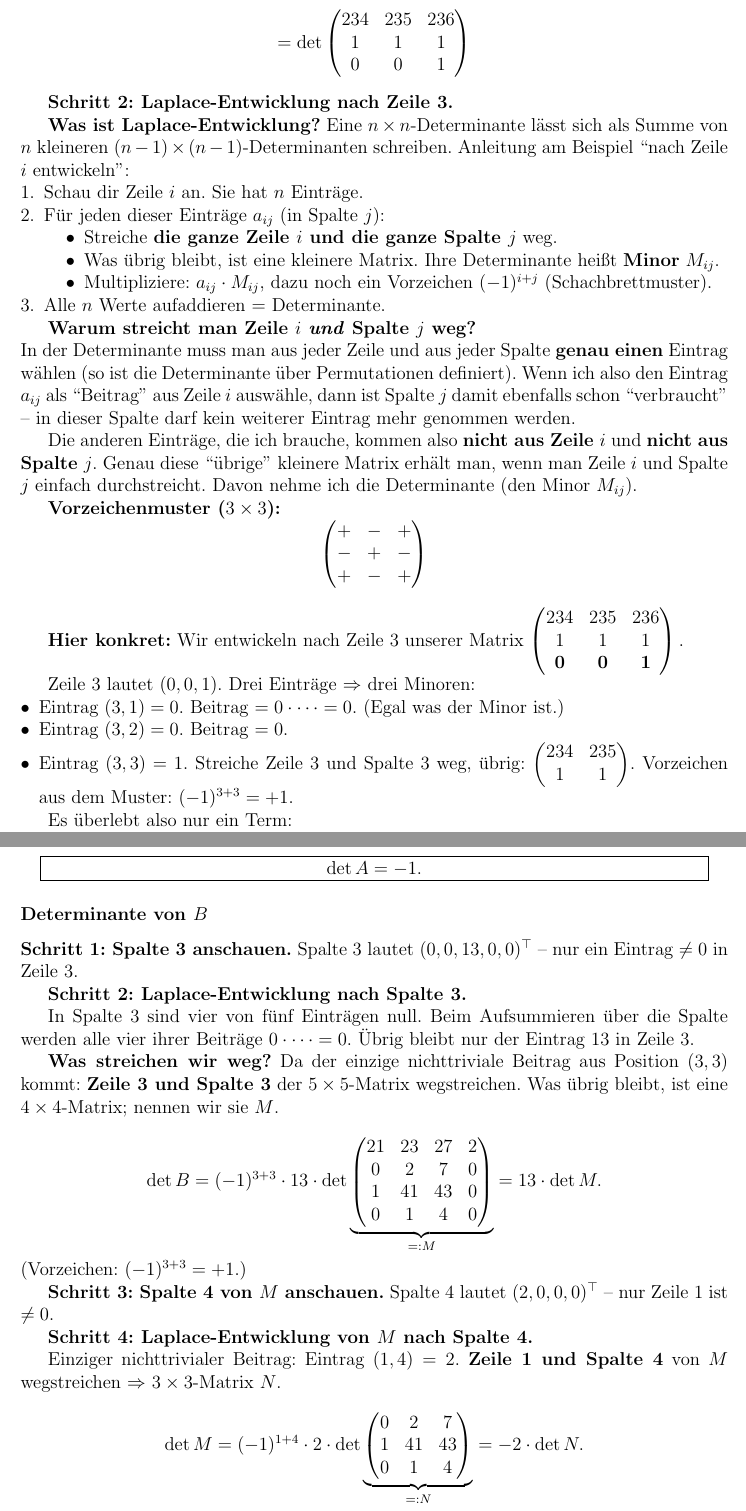
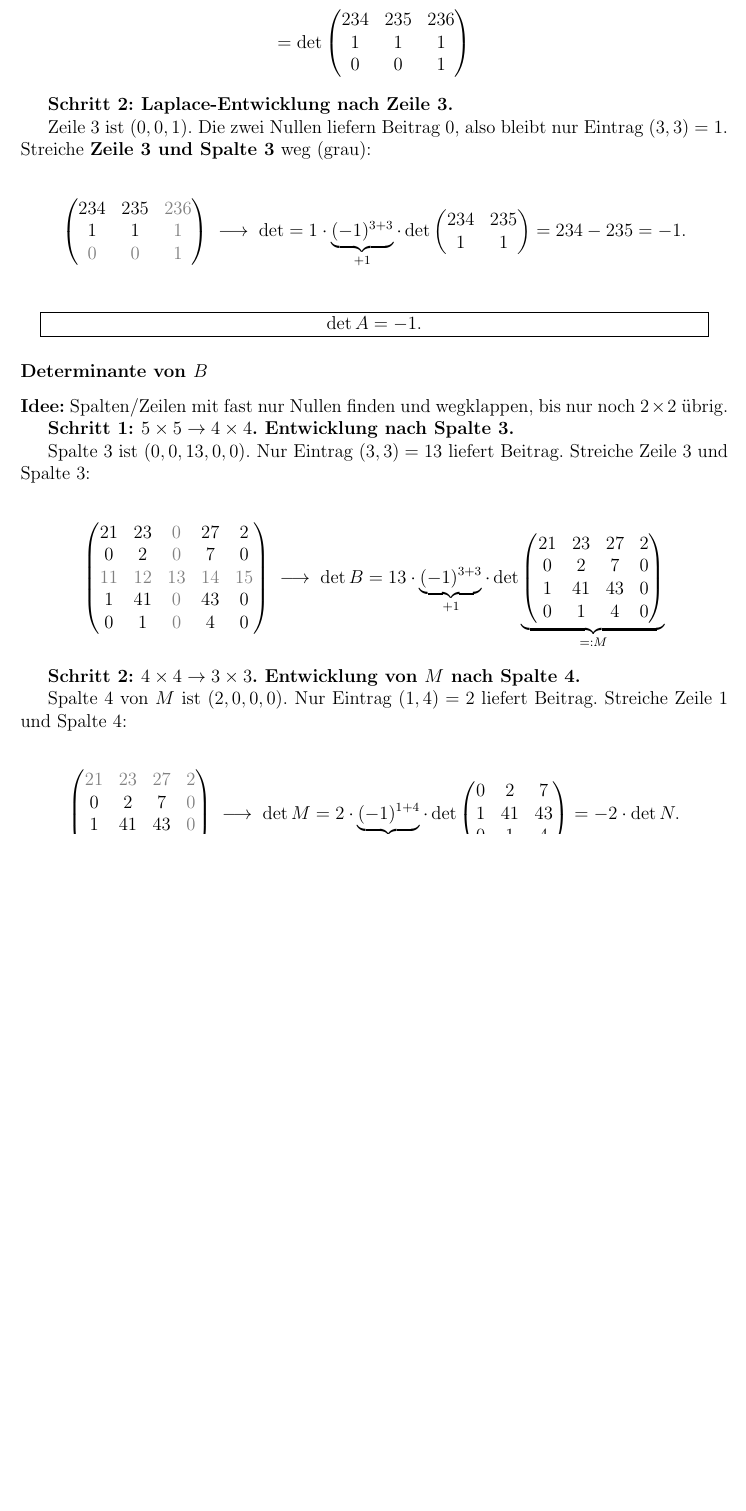
Before and after one commit to Fafoooo/aau_26S_Linear_Algebra, a LaTeX document (ueb7/loesung_blatt07.tex): two parts of pages 2 and 3 of 10 before the commit and part of page 2 of 9 after it, the two joined at a grey line, cut so that both start at the same text, the shorter picture padded with empty space. Compiled offline with pdfLaTeX.

Commit message:
HW07 26: visueller Stil wie 27(a) - kurz, mit grauem Strike + Pfeil
Lange Erklär-Texte raus, jeder Laplace-Schritt zeigt:
- Original-Matrix mit weggestrichener Zeile/Spalte grau
- Pfeil → kleinere Matrix
- Determinante mit Vorzeichen drüber

Co-Authored-By: Claude Opus 4.7 (1M context) <noreply@anthropic.com>

```diff
--- a/ueb7/loesung_blatt07.tex
+++ b/ueb7/loesung_blatt07.tex
@@ -76,45 +76,17 @@ B = \begin{pmatrix} 21 & 23 & 0 & 27 & 2 \\ 0 & 2 & 0 & 7 & 0 \\ 11 & 12 & 13 &
 
 \textbf{Schritt 2: Laplace-Entwicklung nach Zeile 3.}
 
-\textbf{Was ist Laplace-Entwicklung?} Eine $n \times n$-Determinante l\"asst sich als Summe von $n$ kleineren $(n-1)\times(n-1)$-Determinanten schreiben. Anleitung am Beispiel ``nach Zeile $i$ entwickeln'':
-\begin{enumerate}[leftmargin=*, nosep]
-    \item Schau dir Zeile $i$ an. Sie hat $n$ Eintr\"age.
-    \item F\"ur jeden dieser Eintr\"age $a_{ij}$ (in Spalte $j$):
-    \begin{itemize}[nosep]
-        \item Streiche \textbf{die ganze Zeile $i$ und die ganze Spalte $j$} weg.
-        \item Was \"ubrig bleibt, ist eine kleinere Matrix. Ihre Determinante hei\ss t \textbf{Minor} $M_{ij}$.
-        \item Multipliziere: $a_{ij} \cdot M_{ij}$, dazu noch ein Vorzeichen $(-1)^{i+j}$ (Schachbrettmuster).
-    \end{itemize}
-    \item Alle $n$ Werte aufaddieren $=$ Determinante.
-\end{enumerate}
+Zeile 3 ist $(0, 0, 1)$. Die zwei Nullen liefern Beitrag $0$, also bleibt nur Eintrag $(3,3) = 1$. Streiche \textbf{Zeile 3 und Spalte 3} weg (grau):
 
-\textbf{Warum streicht man Zeile $i$ \emph{und} Spalte $j$ weg?}\\
-In der Determinante muss man aus jeder Zeile und aus jeder Spalte \textbf{genau einen} Eintrag w\"ahlen (so ist die Determinante \"uber Permutationen definiert). Wenn ich also den Eintrag $a_{ij}$ als ``Beitrag'' aus Zeile $i$ ausw\"ahle, dann ist Spalte $j$ damit ebenfalls schon ``verbraucht'' -- in dieser Spalte darf kein weiterer Eintrag mehr genommen werden.
-
-Die anderen Eintr\"age, die ich brauche, kommen also \textbf{nicht aus Zeile $i$} und \textbf{nicht aus Spalte $j$}. Genau diese ``\"ubrige'' kleinere Matrix erh\"alt man, wenn man Zeile $i$ und Spalte $j$ einfach durchstreicht. Davon nehme ich die Determinante (den Minor $M_{ij}$).
-
-\textbf{Vorzeichenmuster ($3 \times 3$):}
 \[
-\begin{pmatrix} + & - & + \\ - & + & - \\ + & - & + \end{pmatrix}
-\]
-
-\medskip
-\textbf{Hier konkret:} Wir entwickeln nach Zeile 3 unserer Matrix
-\(
-\begin{pmatrix} 234 & 235 & 236 \\ 1 & 1 & 1 \\ \mathbf{0} & \mathbf{0} & \mathbf{1} \end{pmatrix}.
-\)
-
-Zeile 3 lautet $(0, 0, 1)$. Drei Eintr\"age $\Rightarrow$ drei Minoren:
-\begin{itemize}[leftmargin=*, nosep]
-    \item Eintrag $(3,1) = 0$. Beitrag $= 0 \cdot \dots = 0$. (Egal was der Minor ist.)
-    \item Eintrag $(3,2) = 0$. Beitrag $= 0$.
-    \item Eintrag $(3,3) = 1$. Streiche Zeile 3 und Spalte 3 weg, \"ubrig: $\begin{pmatrix} 234 & 235 \\ 1 & 1 \end{pmatrix}$. Vorzeichen aus dem Muster: $(-1)^{3+3} = +1$.
-\end{itemize}
-
-Es \"uberlebt also nur ein Term:
-\[
-\det = 1 \cdot (+1) \cdot \det \begin{pmatrix} 234 & 235 \\ 1 & 1 \end{pmatrix}
-= 1 \cdot (234 \cdot 1 - 235 \cdot 1) = -1.
+\begin{pmatrix}
+234 & 235 & \color{gray}236 \\
+1 & 1 & \color{gray}1 \\
+\color{gray}0 & \color{gray}0 & \color{gray}1
+\end{pmatrix}
+\;\longrightarrow\;
+\det = 1 \cdot \underbrace{(-1)^{3+3}}_{+1} \cdot \det \begin{pmatrix} 234 & 235 \\ 1 & 1 \end{pmatrix}
+= 234 - 235 = -1.
 \]
 
 \[
@@ -126,29 +98,37 @@ $\det A = -1$.
 %% --- 26 B ---
 \subsubsection*{Determinante von $B$}
 
-\textbf{Schritt 1: Spalte 3 anschauen.} Spalte 3 lautet $(0, 0, 13, 0, 0)^\top$ -- nur ein Eintrag $\neq 0$ in Zeile 3.
+\textbf{Idee:} Spalten/Zeilen mit fast nur Nullen finden und wegklappen, bis nur noch $2 \times 2$ \"ubrig.
 
-\textbf{Schritt 2: Laplace-Entwicklung nach Spalte 3.}
+\textbf{Schritt 1: $5\times 5 \to 4\times 4$. Entwicklung nach Spalte 3.}
 
-In Spalte 3 sind vier von f\"unf Eintr\"agen null. Beim Aufsummieren \"uber die Spalte werden alle vier ihrer Beitr\"age $0 \cdot \dots = 0$. \"Ubrig bleibt nur der Eintrag $13$ in Zeile 3.
-
-\textbf{Was streichen wir weg?} Da der einzige nichttriviale Beitrag aus Position $(3, 3)$ kommt: \textbf{Zeile 3 und Spalte 3} der $5\times 5$-Matrix wegstreichen. Was \"ubrig bleibt, ist eine $4 \times 4$-Matrix; nennen wir sie $M$.
+Spalte 3 ist $(0, 0, 13, 0, 0)$. Nur Eintrag $(3,3) = 13$ liefert Beitrag. Streiche Zeile 3 und Spalte 3:
 
 \[
-\det B = (-1)^{3+3} \cdot 13 \cdot \det \underbrace{\begin{pmatrix} 21 & 23 & 27 & 2 \\ 0 & 2 & 7 & 0 \\ 1 & 41 & 43 & 0 \\ 0 & 1 & 4 & 0 \end{pmatrix}}_{=: M}
-= 13 \cdot \det M.
+\begin{pmatrix}
+21 & 23 & \color{gray}0 & 27 & 2 \\
+0 & 2 & \color{gray}0 & 7 & 0 \\
+\color{gray}11 & \color{gray}12 & \color{gray}13 & \color{gray}14 & \color{gray}15 \\
+1 & 41 & \color{gray}0 & 43 & 0 \\
+0 & 1 & \color{gray}0 & 4 & 0
+\end{pmatrix}
+\;\longrightarrow\;
+\det B = 13 \cdot \underbrace{(-1)^{3+3}}_{+1} \cdot \det \underbrace{\begin{pmatrix} 21 & 23 & 27 & 2 \\ 0 & 2 & 7 & 0 \\ 1 & 41 & 43 & 0 \\ 0 & 1 & 4 & 0 \end{pmatrix}}_{=: M}
 \]
-(Vorzeichen: $(-1)^{3+3} = +1$.)
 
-\textbf{Schritt 3: Spalte 4 von $M$ anschauen.} Spalte 4 lautet $(2, 0, 0, 0)^\top$ -- nur Zeile 1 ist $\neq 0$.
+\textbf{Schritt 2: $4\times 4 \to 3\times 3$. Entwicklung von $M$ nach Spalte 4.}
 
-\textbf{Schritt 4: Laplace-Entwicklung von $M$ nach Spalte 4.}
-
-Einziger nichttrivialer Beitrag: Eintrag $(1, 4) = 2$. \textbf{Zeile 1 und Spalte 4} von $M$ wegstreichen $\Rightarrow$ $3 \times 3$-Matrix $N$.
+Spalte 4 von $M$ ist $(2, 0, 0, 0)$. Nur Eintrag $(1,4) = 2$ liefert Beitrag. Streiche Zeile 1 und Spalte 4:
 
 \[
-\det M = (-1)^{1+4} \cdot 2 \cdot \det \underbrace{\begin{pmatrix} 0 & 2 & 7 \\ 1 & 41 & 43 \\ 0 & 1 & 4 \end{pmatrix}}_{=: N}
+\begin{pmatrix}
+\color{gray}21 & \color{gray}23 & \color{gray}27 & \color{gray}2 \\
+0 & 2 & 7 & \color{gray}0 \\
+1 & 41 & 43 & \color{gray}0 \\
+0 & 1 & 4 & \color{gray}0
+\end{pmatrix}
+\;\longrightarrow\;
+\det M = 2 \cdot \underbrace{(-1)^{1+4}}_{-1} \cdot \det \underbrace{\begin{pmatrix} 0 & 2 & 7 \\ 1 & 41 & 43 \\ 0 & 1 & 4 \end{pmatrix}}_{=: N}
 = -2 \cdot \det N.
 \]
-(Vorzeichen: $(-1)^{1+4} = -1$.)
 
```
Also changed, not shown: ueb7/loesung_blatt07.pdf, ueb7/loesung_blatt07.tex (19 more changed lines).
